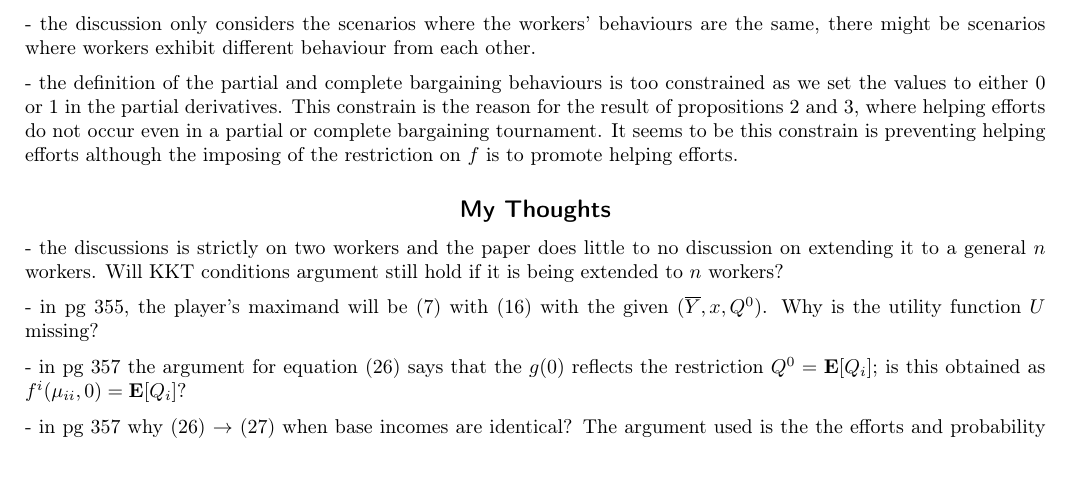
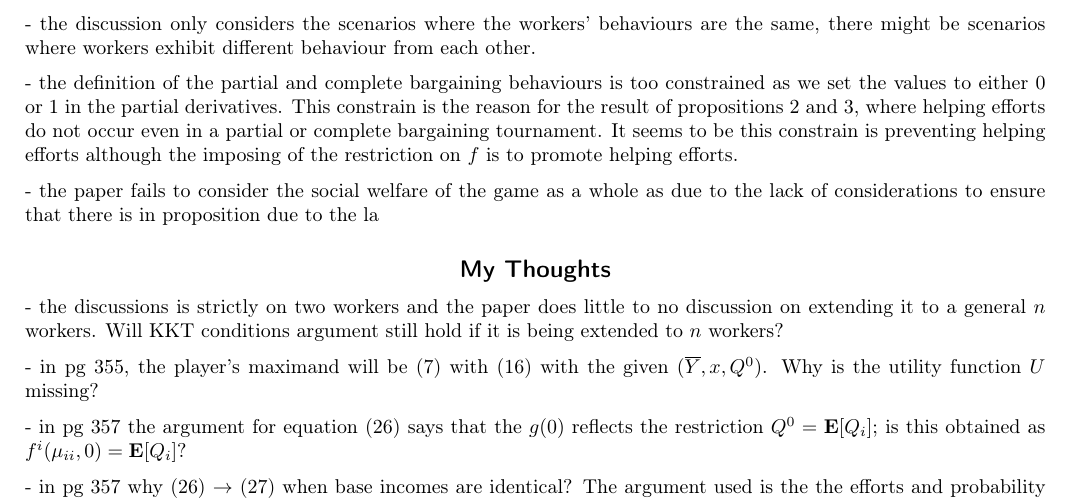
Before and after one commit to zunction/HomeworkTeX, a LaTeX document (Algorithmic Game Theory/drago1991.tex): part of page 2 of 2, cut so that both start at the same text, the shorter picture padded with empty space. Compiled offline with pdfLaTeX.

Commit message:
need to complete part on social welfare

```diff
--- a/Algorithmic Game Theory/drago1991.tex
+++ b/Algorithmic Game Theory/drago1991.tex
@@ -155,7 +155,7 @@ TLDR: The paper gives a rigorous explanation of how the compensation scheme of a
 - the definition of the partial and complete bargaining behaviours is too constrained as we set the values to either 0 or 1 in the partial derivatives. This constrain is the reason for the result of propositions 2 and 3, where helping efforts do not occur even in a partial or complete bargaining tournament.  It seems to be this constrain is preventing  helping efforts although the imposing of the restriction on $f$ is to promote helping efforts.
 
 
-
+- the paper fails to consider the social welfare of the game as a whole as due to the lack of considerations to ensure that there is in proposition due to the la
 
 
 
```
